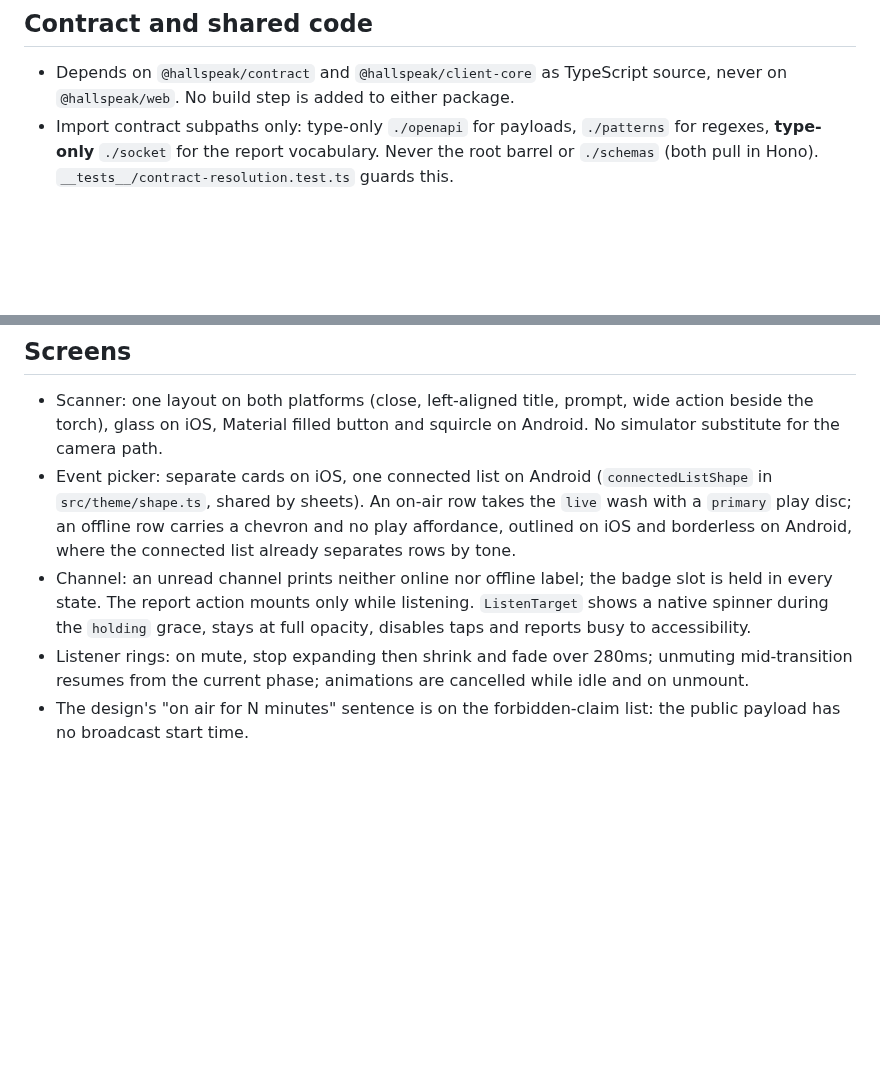
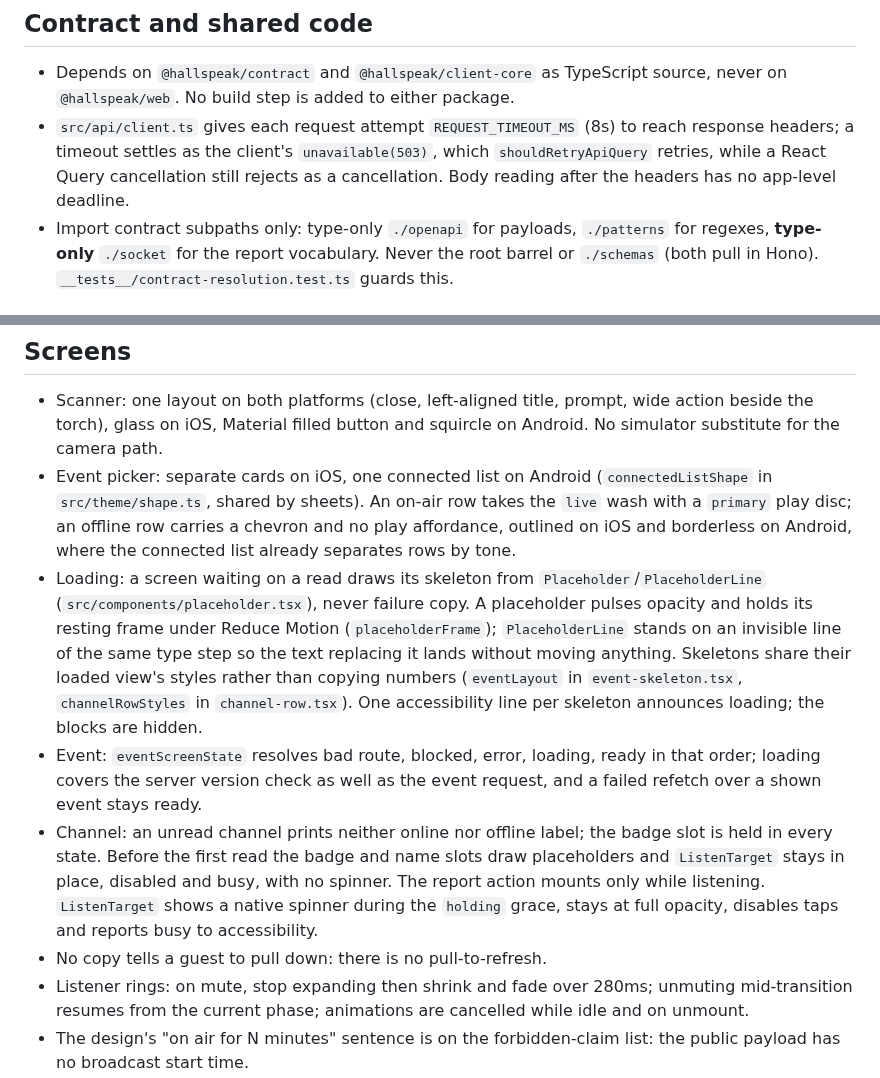
Before and after one commit to simon-vajda/hallspeak, a Markdown page: apps/mobile/AGENTS.md, 2 parts joined by grey strips. Rendered like a GitHub page; blank space fills up the shorter version.

Commit message:
docs(mobile): record the loading skeletons and request timeout in AGENTS.md

```diff
--- a/apps/mobile/AGENTS.md
+++ b/apps/mobile/AGENTS.md
@@ -16,6 +16,7 @@ Rules local to the Expo listener. Repo-wide rules, the socket protocol, media re
 ## Contract and shared code
 
 - Depends on `@hallspeak/contract` and `@hallspeak/client-core` as TypeScript source, never on `@hallspeak/web`. No build step is added to either package.
+- `src/api/client.ts` gives each request attempt `REQUEST_TIMEOUT_MS` (8s) to reach response headers; a timeout settles as the client's `unavailable(503)`, which `shouldRetryApiQuery` retries, while a React Query cancellation still rejects as a cancellation. Body reading after the headers has no app-level deadline.
 - Import contract subpaths only: type-only `./openapi` for payloads, `./patterns` for regexes, **type-only** `./socket` for the report vocabulary. Never the root barrel or `./schemas` (both pull in Hono). `__tests__/contract-resolution.test.ts` guards this.
 
 ## Tests
@@ -88,7 +89,10 @@ The app states the platform's audio settings and offers no control that would du
 
 - Scanner: one layout on both platforms (close, left-aligned title, prompt, wide action beside the torch), glass on iOS, Material filled button and squircle on Android. No simulator substitute for the camera path.
 - Event picker: separate cards on iOS, one connected list on Android (`connectedListShape` in `src/theme/shape.ts`, shared by sheets). An on-air row takes the `live` wash with a `primary` play disc; an offline row carries a chevron and no play affordance, outlined on iOS and borderless on Android, where the connected list already separates rows by tone.
-- Channel: an unread channel prints neither online nor offline label; the badge slot is held in every state. The report action mounts only while listening. `ListenTarget` shows a native spinner during the `holding` grace, stays at full opacity, disables taps and reports busy to accessibility.
+- Loading: a screen waiting on a read draws its skeleton from `Placeholder`/`PlaceholderLine` (`src/components/placeholder.tsx`), never failure copy. A placeholder pulses opacity and holds its resting frame under Reduce Motion (`placeholderFrame`); `PlaceholderLine` stands on an invisible line of the same type step so the text replacing it lands without moving anything. Skeletons share their loaded view's styles rather than copying numbers (`eventLayout` in `event-skeleton.tsx`, `channelRowStyles` in `channel-row.tsx`). One accessibility line per skeleton announces loading; the blocks are hidden.
+- Event: `eventScreenState` resolves bad route, blocked, error, loading, ready in that order; loading covers the server version check as well as the event request, and a failed refetch over a shown event stays ready.
+- Channel: an unread channel prints neither online nor offline label; the badge slot is held in every state. Before the first read the badge and name slots draw placeholders and `ListenTarget` stays in place, disabled and busy, with no spinner. The report action mounts only while listening. `ListenTarget` shows a native spinner during the `holding` grace, stays at full opacity, disables taps and reports busy to accessibility.
+- No copy tells a guest to pull down: there is no pull-to-refresh.
 - Listener rings: on mute, stop expanding then shrink and fade over 280ms; unmuting mid-transition resumes from the current phase; animations are cancelled while idle and on unmount.
 - The design's "on air for N minutes" sentence is on the forbidden-claim list: the public payload has no broadcast start time.
 
```
